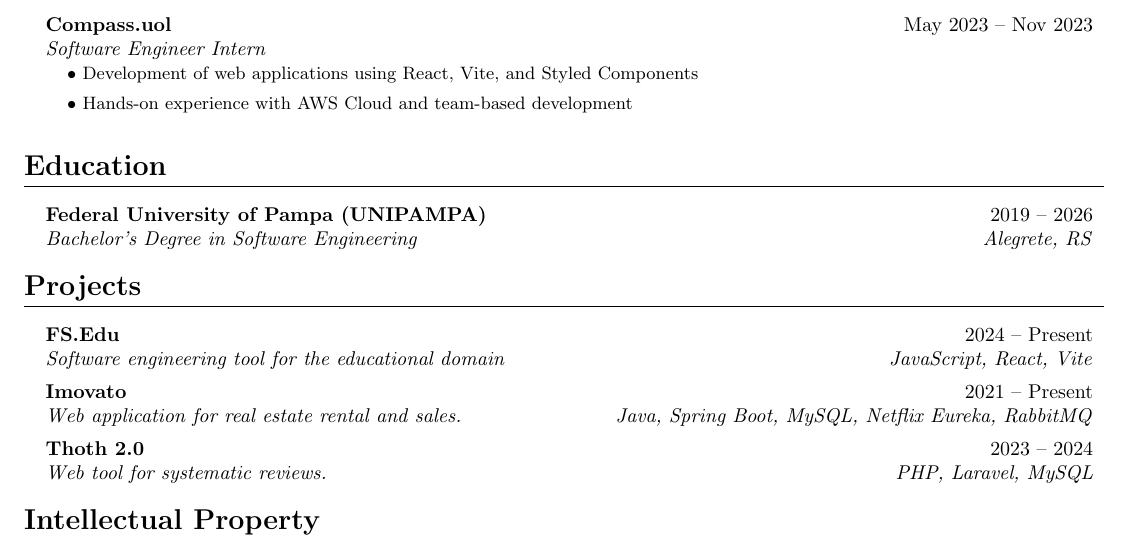
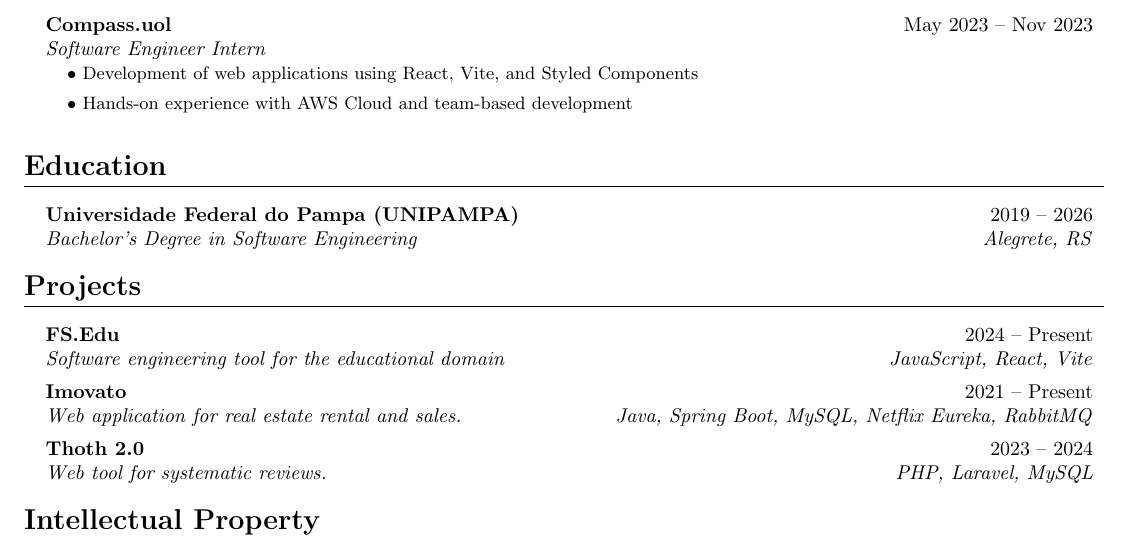
Before and after one commit to auri-gabriel/curriculum-vitae, a LaTeX CV (resume.tex): part of page 1 of 2, cut so that both start at the same text. Compiled offline with pdfLaTeX.

Commit message:
feat: update resume content and structure

```diff
--- a/resume.tex
+++ b/resume.tex
@@ -93,7 +93,7 @@
 \section{Education}
 \resumeSubHeadingList
   \resumeSubheading
-      {Federal University of Pampa (UNIPAMPA)}{2019 -- 2026}
+      {Universidade Federal do Pampa (UNIPAMPA)}{2019 -- 2026}
       {Bachelor's Degree in Software Engineering}{Alegrete, RS}
 \resumeSubHeadingListEnd
 
```
Also changed, not shown: output/resume.pdf, 2 other files.
